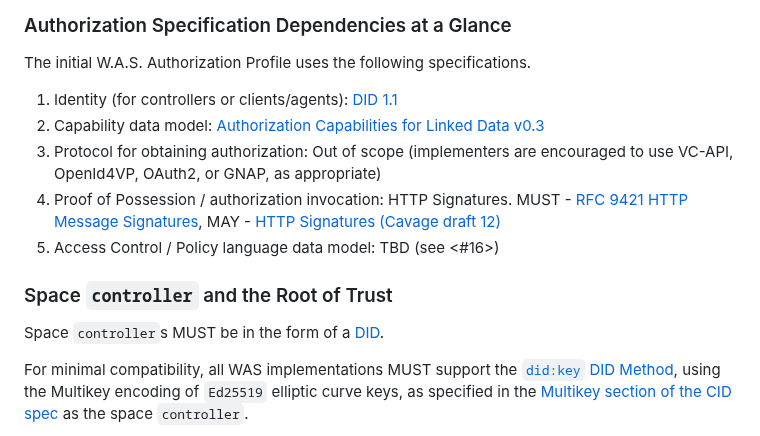
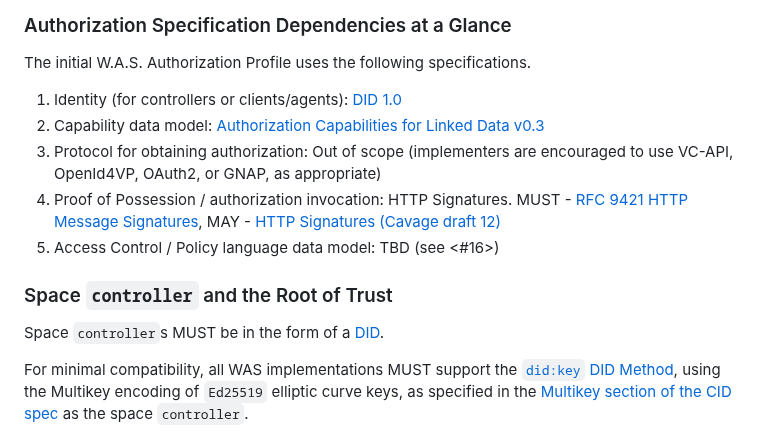
Before and after one commit to digitalcredentials/wallet-attached-storage-spec, a Markdown page: spec.md, the part around one of its changes. Rendered like a GitHub page.

Commit message:
Change did 1.1 to 1.0 spec.
Signed-off-by: Dmitri Zagidulin <dzagidulin@gmail.com>

```diff
--- a/spec.md
+++ b/spec.md
@@ -222,7 +222,7 @@ To that end, the profile offers the following layered mechanisms.
 
 The initial W.A.S. Authorization Profile uses the following specifications.
 
-1. Identity (for controllers or clients/agents): [DID 1.1](https://www.w3.org/TR/did-1.1/)
+1. Identity (for controllers or clients/agents): [DID 1.0](https://www.w3.org/TR/did-1.0/)
 2. Capability data model: [Authorization Capabilities for Linked Data v0.3](https://w3c-ccg.github.io/zcap-spec/)
 3. Protocol for obtaining authorization: Out of scope (implementers are encouraged
    to use VC-API, OpenId4VP, OAuth2, or GNAP, as appropriate)
```
Also changed, not shown: other parts of spec.md (+2 -2 lines).
